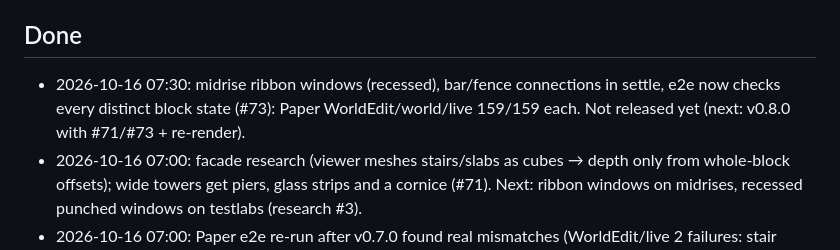
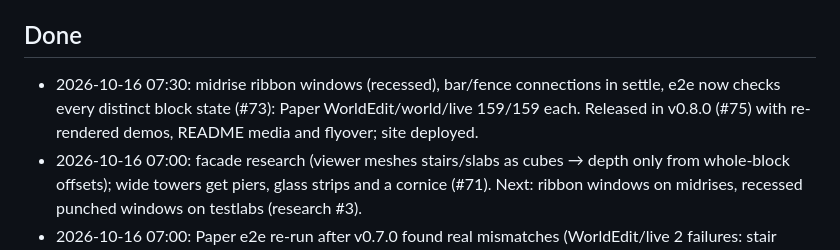
Before and after one commit to maximilianfeix/repoville, a Markdown page: docs/PROGRESS.md, the part around the change. Drawn GitHub-style.

Commit message:
docs: progress (v0.8.0) (#76)

```diff
--- a/docs/PROGRESS.md
+++ b/docs/PROGRESS.md
@@ -9,7 +9,7 @@ Updated by each autopilot iteration. Newest notes at the top of each section.
 - npm: `npm login` + ok to publish `repoville` (name still free on 2026-10-15). Domain `repoville.dev` not registered.
 
 ## Done
-- 2026-10-16 07:30: midrise ribbon windows (recessed), bar/fence connections in settle, e2e now checks every distinct block state (#73): Paper WorldEdit/world/live 159/159 each. Not released yet (next: v0.8.0 with #71/#73 + re-render).
+- 2026-10-16 07:30: midrise ribbon windows (recessed), bar/fence connections in settle, e2e now checks every distinct block state (#73): Paper WorldEdit/world/live 159/159 each. Released in v0.8.0 (#75) with re-rendered demos, README media and flyover; site deployed.
 - 2026-10-16 07:00: facade research (viewer meshes stairs/slabs as cubes → depth only from whole-block offsets); wide towers get piers, glass strips and a cornice (#71). Next: ribbon windows on midrises, recessed punched windows on testlabs (research #3).
 - 2026-10-16 07:00: Paper e2e re-run after v0.7.0 found real mismatches (WorldEdit/live 2 failures: stair corner shapes, leaf distance; grass under floors). Settle pass with vanilla rules (#68), v0.7.1 released (#69). Paper 1.21.11: WorldEdit 66/66, world 64/64, live 64/64. X not posted: browser is logged into @44errrr, not a confirmed Repoville/Maxi account.
 - 2026-10-16 06:25: street detail via worktree agent (#65: crosswalks, sidewalk wear, plaza benches), v0.7.0 released (#66; demos, README media, flyover re-rendered; site deployed; v0 tag moved). Launch drafts committed for 0.7.0 (drafts only).
```
